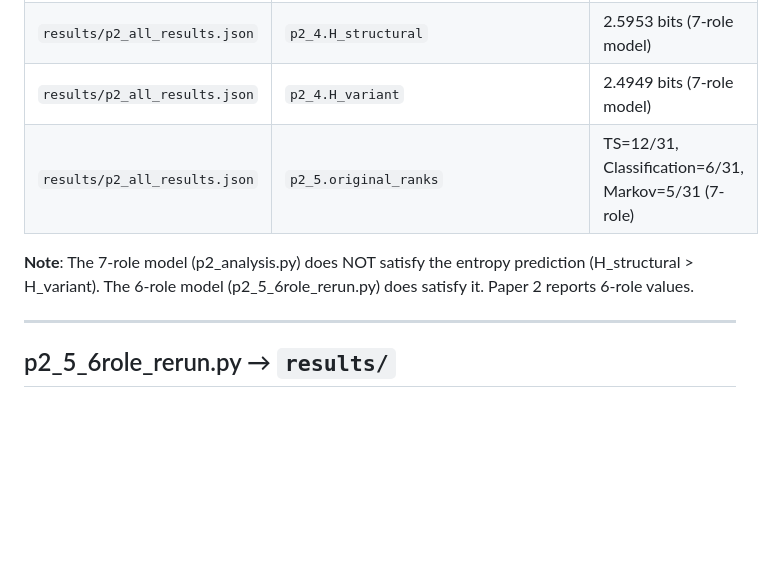
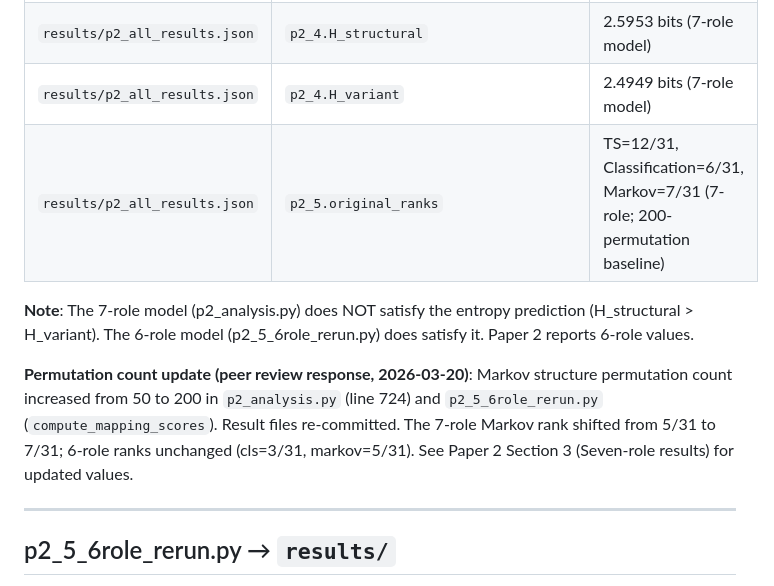
Before and after one commit to RobLe3/voynich-spbceh, a Markdown page: docs/EXPECTED_OUTPUTS.md, the part around the change. GitHub-like rendering; blank space fills up the shorter version.

```diff
--- a/docs/EXPECTED_OUTPUTS.md
+++ b/docs/EXPECTED_OUTPUTS.md
@@ -52,9 +52,11 @@
 | `results/p2_all_results.json` | `p2_3.daiin.CV` | 1.502 (clustered, not periodic) |
 | `results/p2_all_results.json` | `p2_4.H_structural` | 2.5953 bits (7-role model) |
 | `results/p2_all_results.json` | `p2_4.H_variant` | 2.4949 bits (7-role model) |
-| `results/p2_all_results.json` | `p2_5.original_ranks` | TS=12/31, Classification=6/31, Markov=5/31 (7-role) |
+| `results/p2_all_results.json` | `p2_5.original_ranks` | TS=12/31, Classification=6/31, Markov=7/31 (7-role; 200-permutation baseline) |
 
 **Note**: The 7-role model (p2_analysis.py) does NOT satisfy the entropy prediction (H_structural > H_variant). The 6-role model (p2_5_6role_rerun.py) does satisfy it. Paper 2 reports 6-role values.
+
+**Permutation count update (peer review response, 2026-03-20)**: Markov structure permutation count increased from 50 to 200 in `p2_analysis.py` (line 724) and `p2_5_6role_rerun.py` (`compute_mapping_scores`). Result files re-committed. The 7-role Markov rank shifted from 5/31 to 7/31; 6-role ranks unchanged (cls=3/31, markov=5/31). See Paper 2 Section 3 (Seven-role results) for updated values.
 
 ---
 
```
Also changed, not shown: docs/CLAIM_REGISTRY.md (+2 -1 lines).
